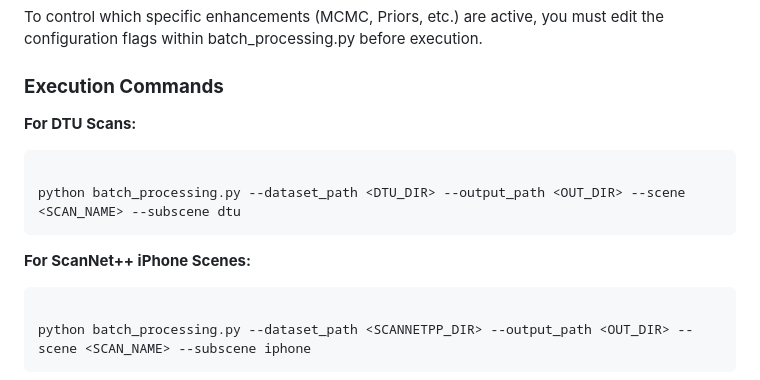
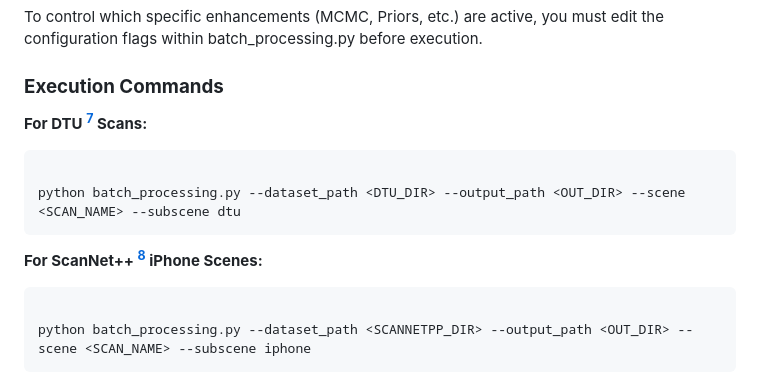
Before and after one commit to mahdikoubaa1/Improved_2D_Gaussian_Splatting, a Markdown page: README.md, the part around one of its changes. Rendered like a GitHub page.

Commit message:
Update README with citation references for DTU and ScanNet++

````diff
--- a/README.md
+++ b/README.md
@@ -48,13 +48,13 @@ To control which specific enhancements (MCMC, Priors, etc.) are active, you must
 
 ### **Execution Commands**
 
-**For DTU Scans:**
+**For DTU [^7] Scans:**
 
 ``` bash
 
 python batch_processing.py --dataset_path <DTU_DIR> --output_path <OUT_DIR> --scene <SCAN_NAME> --subscene dtu
 ```
-**For ScanNet++ iPhone Scenes:**
+**For ScanNet++ [^8] iPhone Scenes:**
 
 ``` bash
 
````
Also changed, not shown: other parts of README.md (+2 -0 lines).
